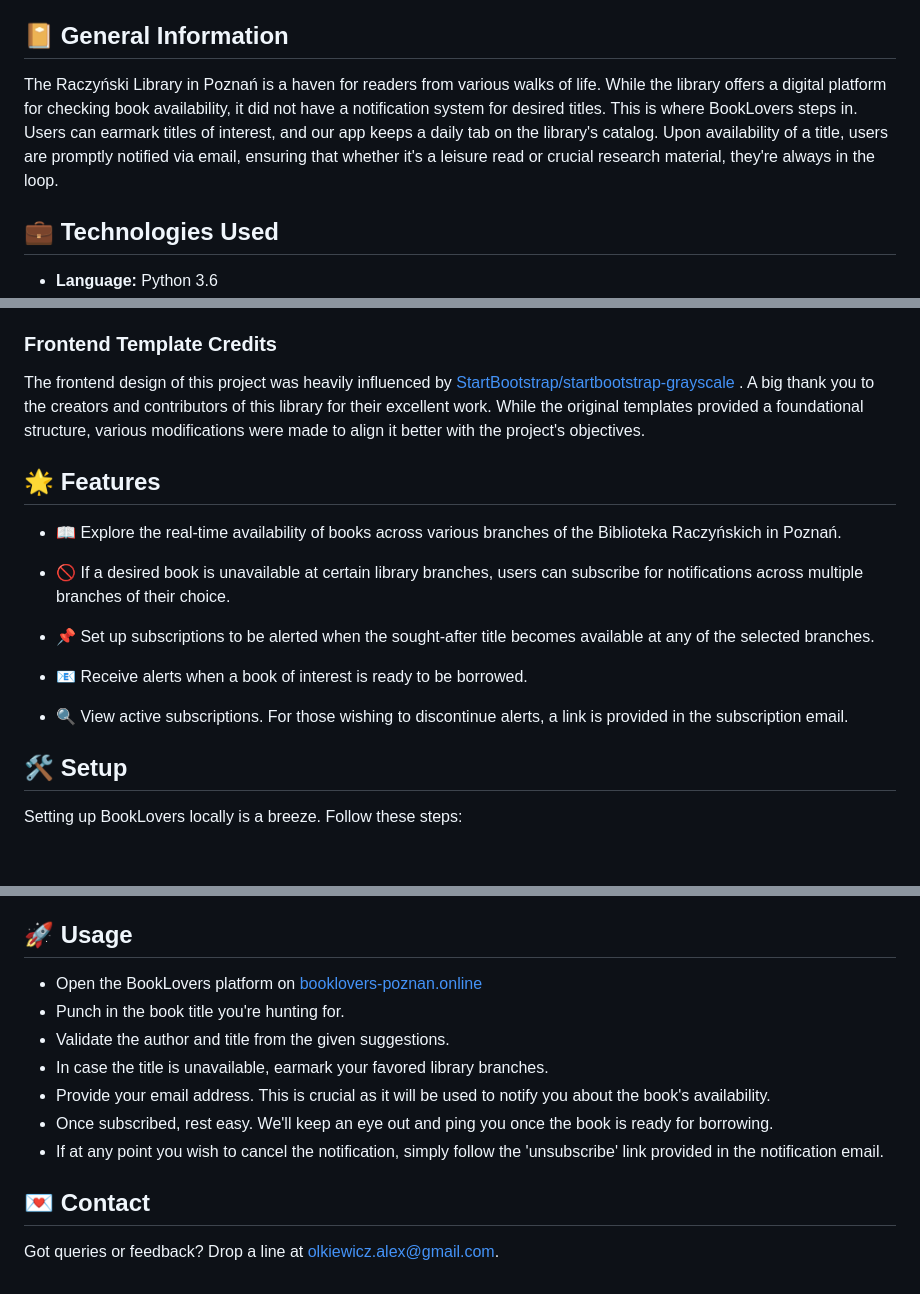
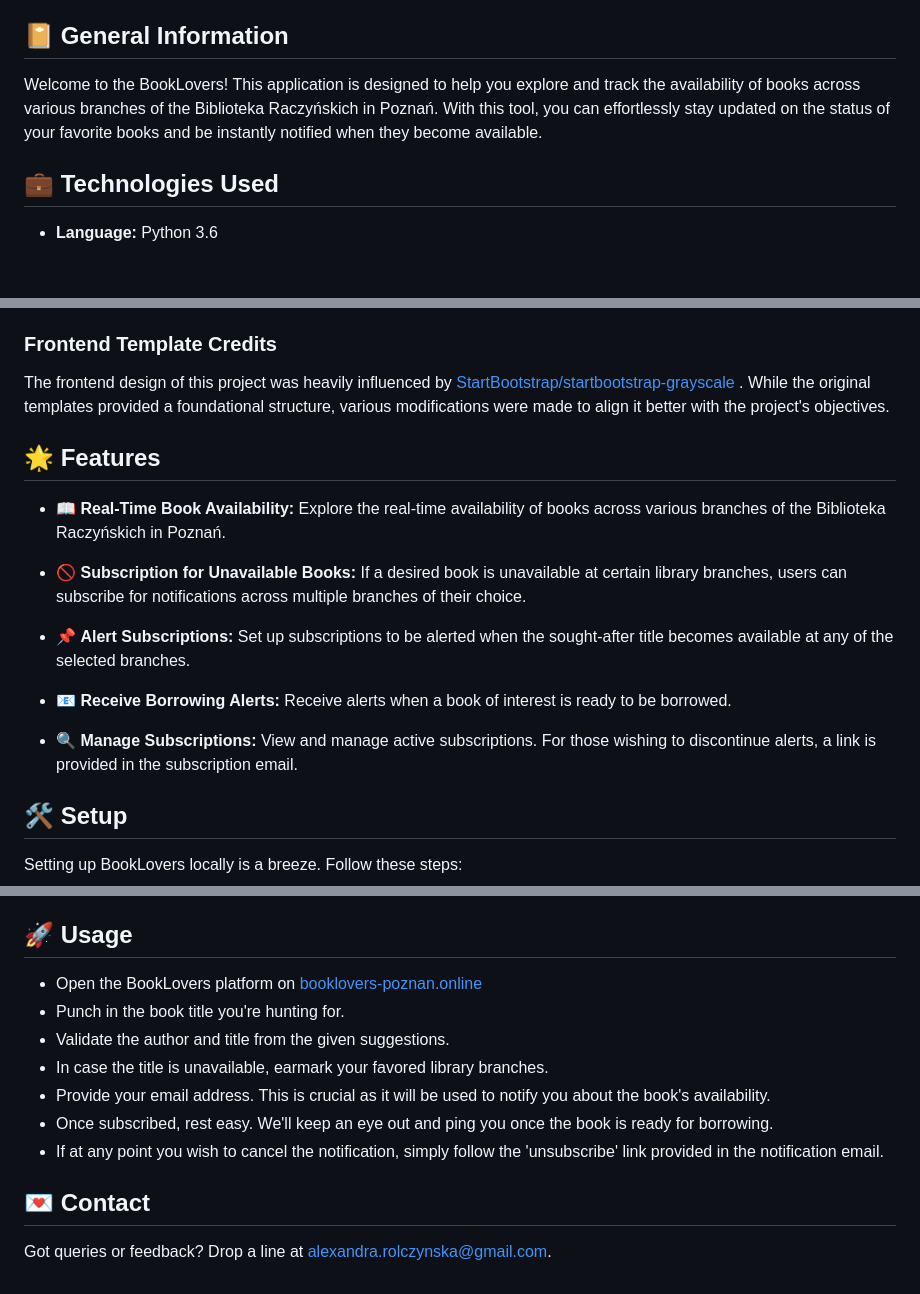
Before and after one commit to rolczynska/BookLovers, a Markdown page: README.md, 3 parts joined by grey strips. GitHub-like rendering; blank space fills up the shorter version.

```diff
--- a/README.md
+++ b/README.md
@@ -11,8 +11,7 @@ BookLovers bridges the gap between bibliophiles and their desired reads at the B
 <!-- - [License](#license) -->
 
 ## 📔 General Information
-The Raczyński Library in Poznań is a haven for readers from various walks of life. While the library offers a digital platform for checking book availability, it did not have a notification system for desired titles. This is where BookLovers steps in. Users can earmark titles of interest, and our app keeps a daily tab on the library's catalog. Upon availability of a title, users are promptly notified via email, ensuring that whether it's a leisure read or crucial research material, they're always in the loop.
-
+Welcome to the BookLovers! This application is designed to help you explore and track the availability of books across various branches of the Biblioteka Raczyńskich in Poznań. With this tool, you can effortlessly stay updated on the status of your favorite books and be instantly notified when they become available.
 ## 💼 Technologies Used
 - **Language:** Python 3.6
 - **Web Framework:** Flask 2.1.3
@@ -26,18 +25,18 @@ The Raczyński Library in Poznań is a haven for readers from various walks of l
 - **Other Libraries:** request, datetime, typing
 
 ### Frontend Template Credits
-The frontend design of this project was heavily influenced by [StartBootstrap/startbootstrap-grayscale](https://github.com/StartBootstrap/startbootstrap-grayscale) . A big thank you to the creators and contributors of this library for their excellent work. While the original templates provided a foundational structure, various modifications were made to align it better with the project's objectives.
+The frontend design of this project was heavily influenced by [StartBootstrap/startbootstrap-grayscale](https://github.com/StartBootstrap/startbootstrap-grayscale) . While the original templates provided a foundational structure, various modifications were made to align it better with the project's objectives.
 
 ## 🌟 Features
-- 📖 Explore the real-time availability of books across various branches of the Biblioteka Raczyńskich in Poznań.
+- 📖 **Real-Time Book Availability:** Explore the real-time availability of books across various branches of the Biblioteka Raczyńskich in Poznań.
 
-- 🚫 If a desired book is unavailable at certain library branches, users can subscribe for notifications across multiple branches of their choice.
+- 🚫 **Subscription for Unavailable Books:** If a desired book is unavailable at certain library branches, users can subscribe for notifications across multiple branches of their choice.
 
-- 📌 Set up subscriptions to be alerted when the sought-after title becomes available at any of the selected branches.
+- 📌 **Alert Subscriptions:** Set up subscriptions to be alerted when the sought-after title becomes available at any of the selected branches.
 
-- 📧 Receive alerts when a book of interest is ready to be borrowed.
+- 📧 **Receive Borrowing Alerts:** Receive alerts when a book of interest is ready to be borrowed.
 
-- 🔍 View active subscriptions. For those wishing to discontinue alerts, a link is provided in the subscription email.
+- 🔍 **Manage Subscriptions:** View and manage active subscriptions. For those wishing to discontinue alerts, a link is provided in the subscription email.
 
 ## 🛠️ Setup
 Setting up BookLovers locally is a breeze. Follow these steps:
@@ -108,4 +107,4 @@ Opt for your preferred cloud provider (e.g., Google Cloud, AWS, Azure) and trail
 - If at any point you wish to cancel the notification, simply follow the 'unsubscribe' link provided in the notification email.
 
 ## 💌 **Contact**
-Got queries or feedback? Drop a line at [olkiewicz.alex@gmail.com](mailto:olkiewicz.alex@gmail.com).
+Got queries or feedback? Drop a line at [alexandra.rolczynska@gmail.com](mailto:alexandra.rolczynska@gmail.com).
```
Also changed, not shown: other parts of README.md (+1 -1 lines).
